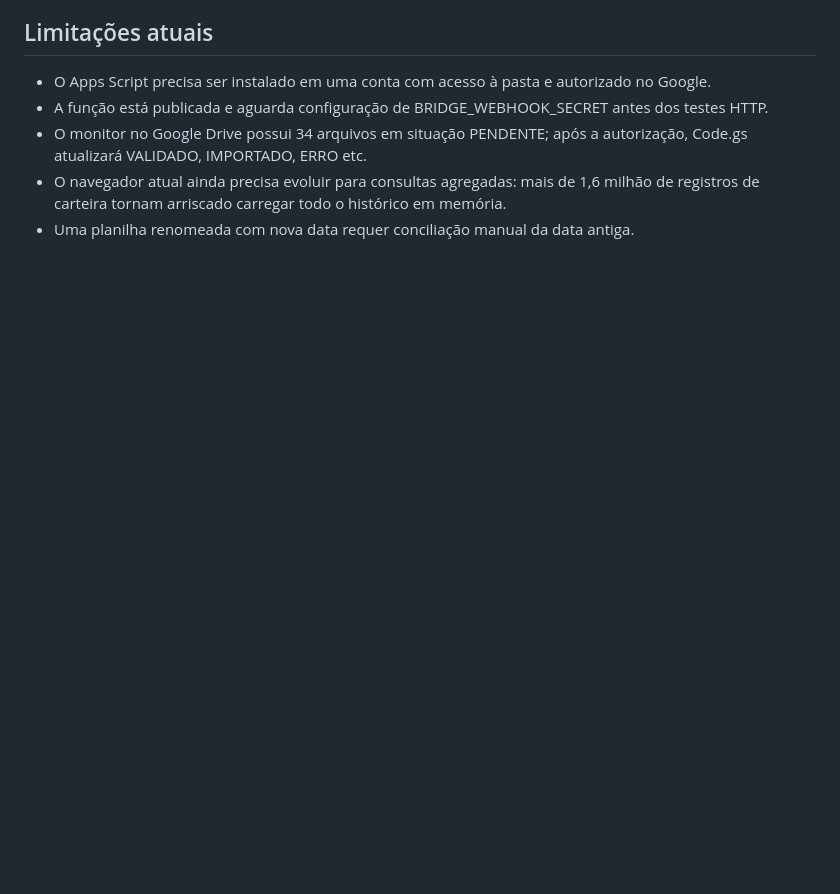
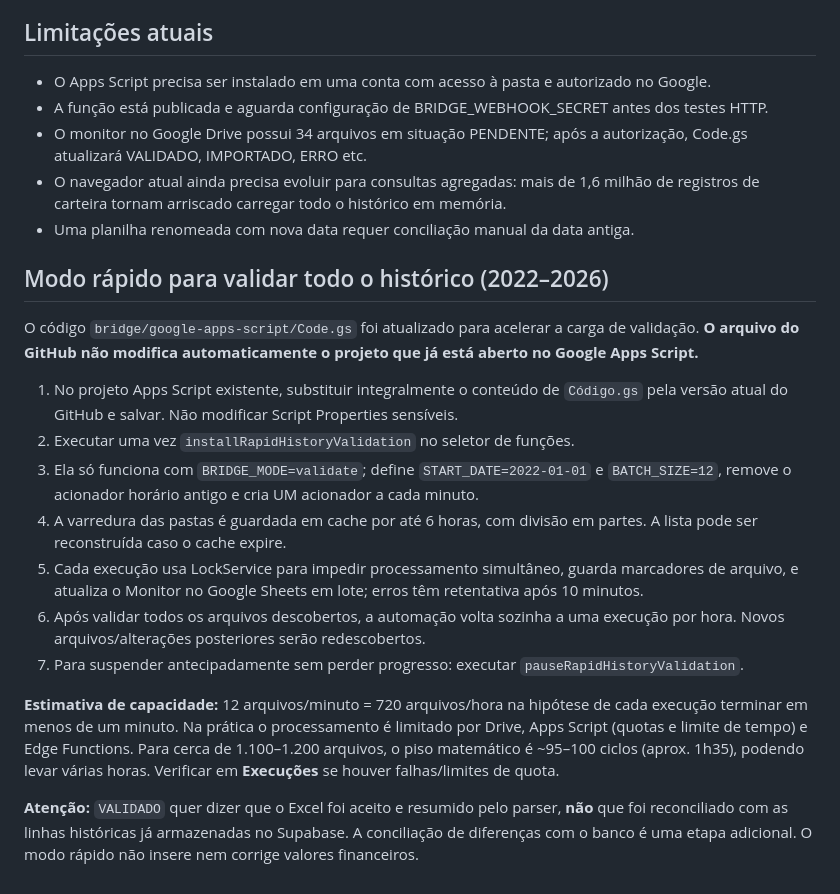
Before and after one commit to israelhespanhol-lang/Dashboard-de-Inadimpl-ncia-, a Markdown page: bridge/README.md, the part around the change. Drawn GitHub-style; blank space fills up the shorter version.

Commit message:
docs(bridge): orientação do modo rápido, tempo estimado e limitação da validação

```diff
--- a/bridge/README.md
+++ b/bridge/README.md
@@ -61,3 +61,20 @@
 - O navegador atual ainda precisa evoluir para consultas agregadas: mais de 1,6 milhão de registros
   de carteira tornam arriscado carregar todo o histórico em memória.
 - Uma planilha renomeada com nova data requer conciliação manual da data antiga.
+
+## Modo rápido para validar todo o histórico (2022–2026)
+
+O código `bridge/google-apps-script/Code.gs` foi atualizado para acelerar a carga de validação.
+**O arquivo do GitHub não modifica automaticamente o projeto que já está aberto no Google Apps Script.**
+
+1. No projeto Apps Script existente, substituir integralmente o conteúdo de `Código.gs` pela versão atual do GitHub e salvar. Não modificar Script Properties sensíveis.
+2. Executar uma vez `installRapidHistoryValidation` no seletor de funções.
+3. Ela só funciona com `BRIDGE_MODE=validate`; define `START_DATE=2022-01-01` e `BATCH_SIZE=12`, remove o acionador horário antigo e cria UM acionador a cada minuto.
+4. A varredura das pastas é guardada em cache por até 6 horas, com divisão em partes. A lista pode ser reconstruída caso o cache expire.
+5. Cada execução usa LockService para impedir processamento simultâneo, guarda marcadores de arquivo, e atualiza o Monitor no Google Sheets em lote; erros têm retentativa após 10 minutos.
+6. Após validar todos os arquivos descobertos, a automação volta sozinha a uma execução por hora. Novos arquivos/alterações posteriores serão redescobertos.
+7. Para suspender antecipadamente sem perder progresso: executar `pauseRapidHistoryValidation`.
+
+**Estimativa de capacidade:** 12 arquivos/minuto = 720 arquivos/hora na hipótese de cada execução terminar em menos de um minuto. Na prática o processamento é limitado por Drive, Apps Script (quotas e limite de tempo) e Edge Functions. Para cerca de 1.100–1.200 arquivos, o piso matemático é ~95–100 ciclos (aprox. 1h35), podendo levar várias horas. Verificar em **Execuções** se houver falhas/limites de quota.
+
+**Atenção:** `VALIDADO` quer dizer que o Excel foi aceito e resumido pelo parser, **não** que foi reconciliado com as linhas históricas já armazenadas no Supabase. A conciliação de diferenças com o banco é uma etapa adicional. O modo rápido não insere nem corrige valores financeiros.
```
